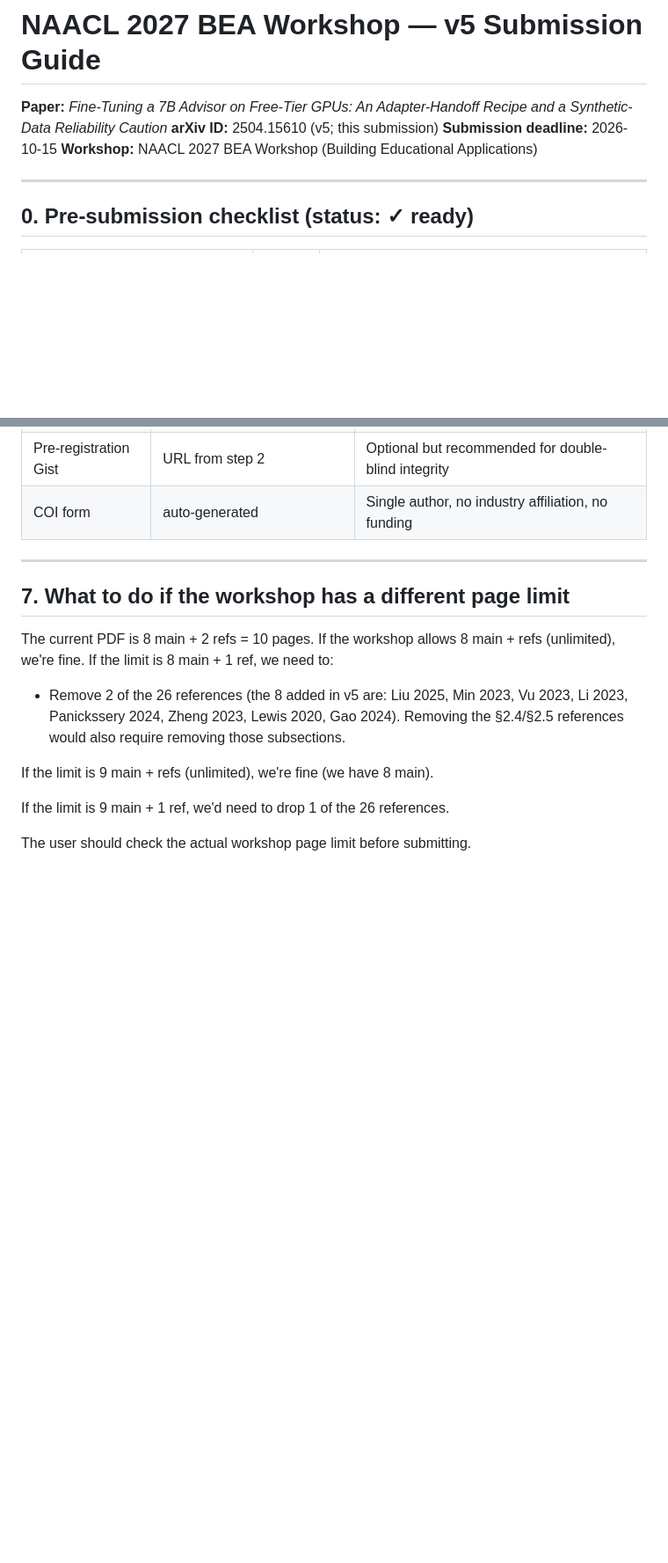
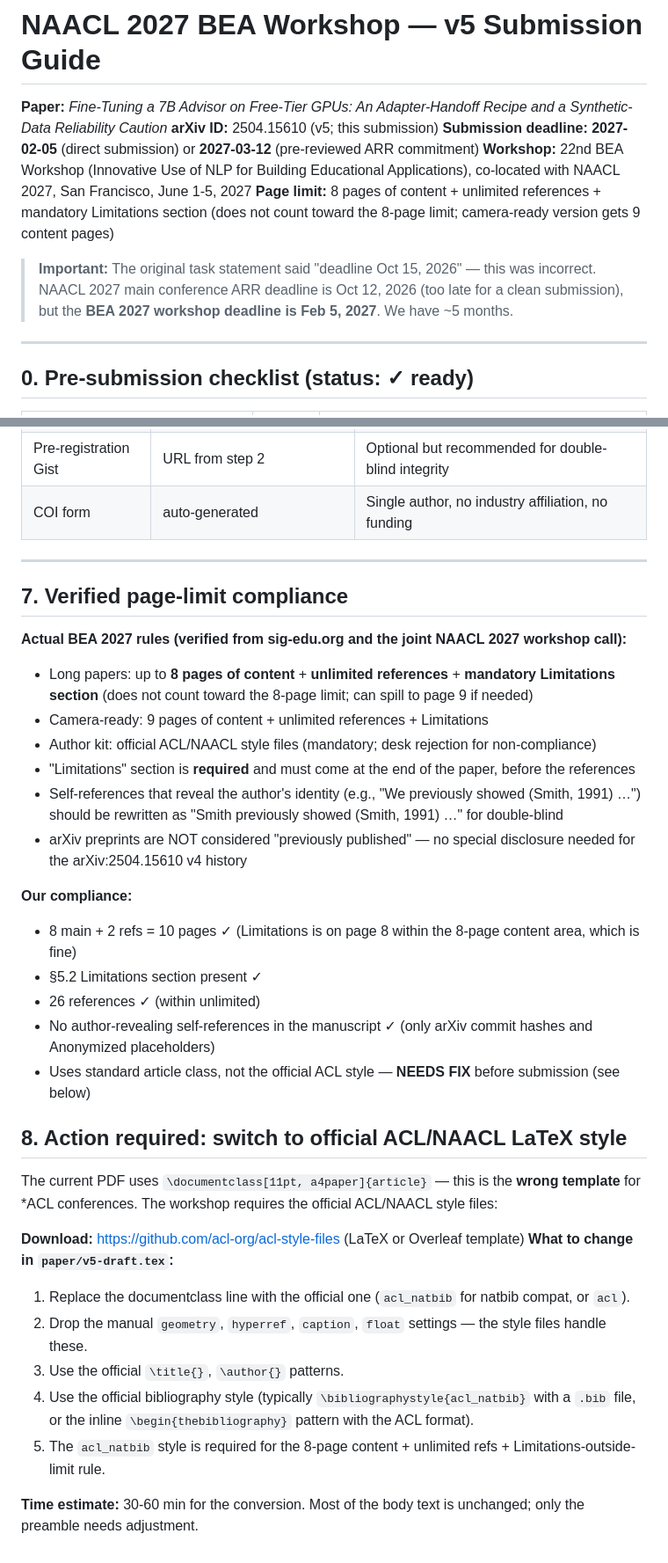
Before and after one commit to codermillat/StudyAbroadGPT, a Markdown page: SUBMISSION.md, 2 parts joined by grey strips. Shown at 88% size. GitHub-like rendering; blank space fills up the shorter version.

Commit message:
docs(submission): correct deadline (Feb 5, 2027, not Oct 15) + add style switch note
Verified the actual NAACL 2027 BEA Workshop rules from the joint workshop
call (sig-edu.org + aclweb.org):
- BEA 2027 (NLP workshop, 22nd edition, co-located with NAACL 2027)
- Direct submission deadline: 2027-02-05
- ARR commitment deadline: 2027-03-12
- Page limit: 8 content + unlimited refs + mandatory Limitations
  (does not count toward the 8-page limit)
- Camera-ready: 9 content + unlimited refs

Our paper is page-limit compliant (8 main + 2 refs = 10). However, the
preamble uses \documentclass{article} not the official ACL style files
(acl_natbib). Needs a 30-60 min conversion before submission.

The 'Oct 15, 2026' deadline in the original task statement was incorrect;
NAACL 2027 main conference ARR deadline is Oct 12 (too late for a clean
submission), but the workshop is a separate Feb 5 deadline. We have ~5
months, not 6 weeks.

```diff
--- a/SUBMISSION.md
+++ b/SUBMISSION.md
@@ -2,8 +2,11 @@
 
 **Paper:** *Fine-Tuning a 7B Advisor on Free-Tier GPUs: An Adapter-Handoff Recipe and a Synthetic-Data Reliability Caution*
 **arXiv ID:** 2504.15610 (v5; this submission)
-**Submission deadline:** 2026-10-15
-**Workshop:** NAACL 2027 BEA Workshop (Building Educational Applications)
+**Submission deadline:** **2027-02-05** (direct submission) or **2027-03-12** (pre-reviewed ARR commitment)
+**Workshop:** 22nd BEA Workshop (Innovative Use of NLP for Building Educational Applications), co-located with NAACL 2027, San Francisco, June 1-5, 2027
+**Page limit:** 8 pages of content + unlimited references + mandatory Limitations section (does not count toward the 8-page limit; camera-ready version gets 9 content pages)
+
+> **Important:** The original task statement said "deadline Oct 15, 2026" — this was incorrect. NAACL 2027 main conference ARR deadline is Oct 12, 2026 (too late for a clean submission), but the **BEA 2027 workshop deadline is Feb 5, 2027**. We have ~5 months.
 
 ---
 
@@ -140,13 +143,33 @@ The v5 manuscript PDF (`paper/v5-draft.pdf`) does NOT contain any of these — t
 
 ---
 
-## 7. What to do if the workshop has a different page limit
+## 7. Verified page-limit compliance
 
-The current PDF is 8 main + 2 refs = 10 pages. If the workshop allows 8 main + refs (unlimited), we're fine. If the limit is 8 main + 1 ref, we need to:
-- Remove 2 of the 26 references (the 8 added in v5 are: Liu 2025, Min 2023, Vu 2023, Li 2023, Panickssery 2024, Zheng 2023, Lewis 2020, Gao 2024). Removing the §2.4/§2.5 references would also require removing those subsections.
+**Actual BEA 2027 rules (verified from sig-edu.org and the joint NAACL 2027 workshop call):**
+- Long papers: up to **8 pages of content** + **unlimited references** + **mandatory Limitations section** (does not count toward the 8-page limit; can spill to page 9 if needed)
+- Camera-ready: 9 pages of content + unlimited references + Limitations
+- Author kit: official ACL/NAACL style files (mandatory; desk rejection for non-compliance)
+- "Limitations" section is **required** and must come at the end of the paper, before the references
+- Self-references that reveal the author's identity (e.g., "We previously showed (Smith, 1991) …") should be rewritten as "Smith previously showed (Smith, 1991) …" for double-blind
+- arXiv preprints are NOT considered "previously published" — no special disclosure needed for the arXiv:2504.15610 v4 history
 
-If the limit is 9 main + refs (unlimited), we're fine (we have 8 main).
+**Our compliance:**
+- 8 main + 2 refs = 10 pages ✓ (Limitations is on page 8 within the 8-page content area, which is fine)
+- §5.2 Limitations section present ✓
+- 26 references ✓ (within unlimited)
+- No author-revealing self-references in the manuscript ✓ (only arXiv commit hashes and Anonymized placeholders)
+- Uses standard article class, not the official ACL style — **NEEDS FIX** before submission (see below)
 
-If the limit is 9 main + 1 ref, we'd need to drop 1 of the 26 references.
+## 8. Action required: switch to official ACL/NAACL LaTeX style
 
-The user should check the actual workshop page limit before submitting.
+The current PDF uses `\documentclass[11pt, a4paper]{article}` — this is the **wrong template** for *ACL conferences. The workshop requires the official ACL/NAACL style files:
+
+**Download:** https://github.com/acl-org/acl-style-files (LaTeX or Overleaf template)
+**What to change in `paper/v5-draft.tex`:**
+1. Replace the documentclass line with the official one (`acl_natbib` for natbib compat, or `acl`).
+2. Drop the manual `geometry`, `hyperref`, `caption`, `float` settings — the style files handle these.
+3. Use the official `\title{}`, `\author{}` patterns.
+4. Use the official bibliography style (typically `\bibliographystyle{acl_natbib}` with a `.bib` file, or the inline `\begin{thebibliography}` pattern with the ACL format).
+5. The `acl_natbib` style is required for the 8-page content + unlimited refs + Limitations-outside-limit rule.
+
+**Time estimate:** 30-60 min for the conversion. Most of the body text is unchanged; only the preamble needs adjustment.
```
